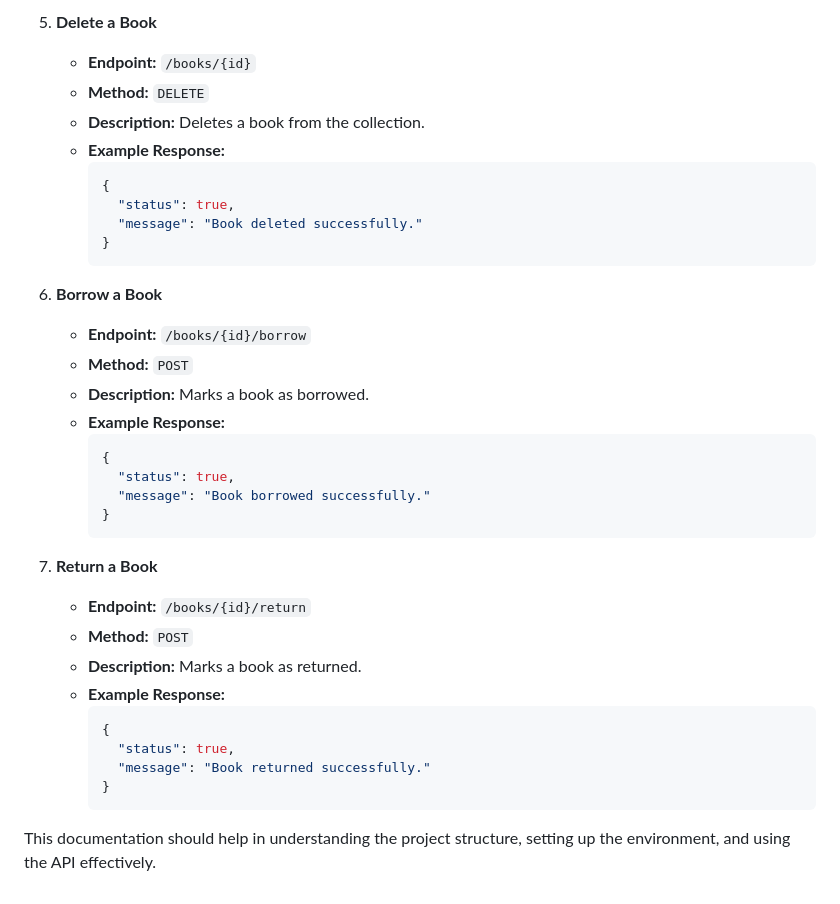
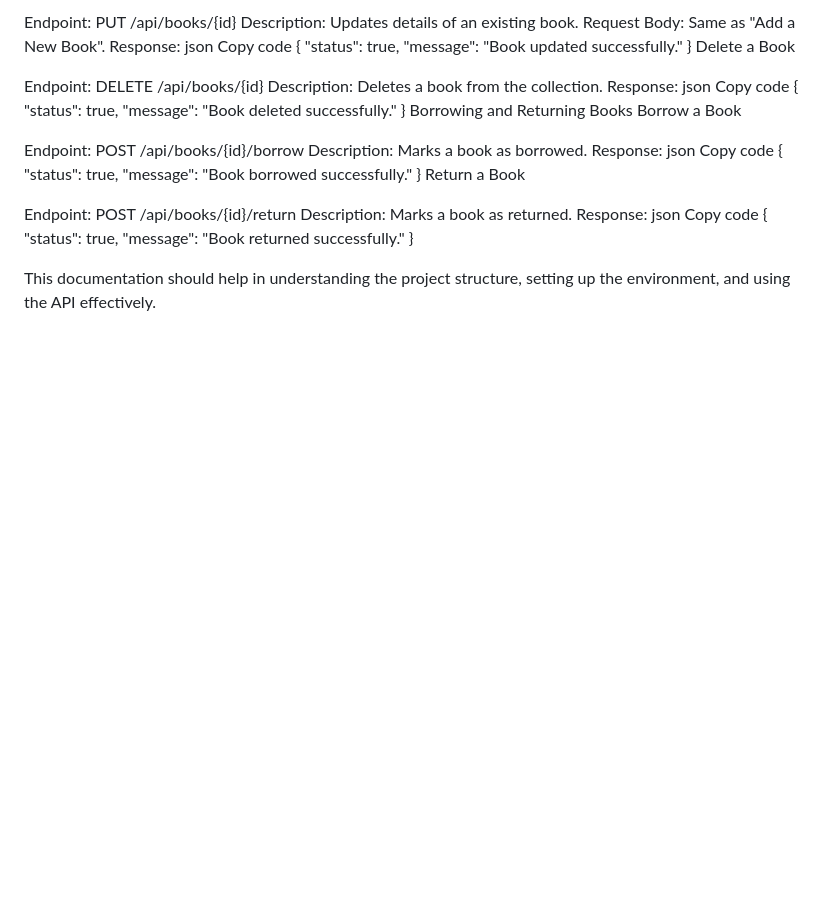
Before and after one commit to chandrashekharjoshi302/library-management, a Markdown page: README.md, the part around the change printed below. Drawn GitHub-style; blank space fills up the shorter version.

````diff
--- a/README.md
+++ b/README.md
@@ -155,38 +174,48 @@ Here's the brief documentation:
 
-5. **Delete a Book**
-   - **Endpoint:** `/books/{id}`
-   - **Method:** `DELETE`
-   - **Description:** Deletes a book from the collection.
-   - **Example Response:**
-     ```json
-     {
-       "status": true,
-       "message": "Book deleted successfully."
-     }
-     ```
+Endpoint: PUT /api/books/{id}
+Description: Updates details of an existing book.
+Request Body: Same as "Add a New Book".
+Response:
+json
+Copy code
+{
+  "status": true,
+  "message": "Book updated successfully."
+}
+Delete a Book
 
-6. **Borrow a Book**
-   - **Endpoint:** `/books/{id}/borrow`
-   - **Method:** `POST`
-   - **Description:** Marks a book as borrowed.
-   - **Example Response:**
-     ```json
-     {
-       "status": true,
-       "message": "Book borrowed successfully."
-     }
-     ```
+Endpoint: DELETE /api/books/{id}
+Description: Deletes a book from the collection.
+Response:
+json
+Copy code
+{
+  "status": true,
+  "message": "Book deleted successfully."
+}
+Borrowing and Returning Books
+Borrow a Book
 
-7. **Return a Book**
-   - **Endpoint:** `/books/{id}/return`
-   - **Method:** `POST`
-   - **Description:** Marks a book as returned.
-   - **Example Response:**
-     ```json
-     {
-       "status": true,
-       "message": "Book returned successfully."
-     }
-     ```
+Endpoint: POST /api/books/{id}/borrow
+Description: Marks a book as borrowed.
+Response:
+json
+Copy code
+{
+  "status": true,
+  "message": "Book borrowed successfully."
+}
+Return a Book
+
+Endpoint: POST /api/books/{id}/return
+Description: Marks a book as returned.
+Response:
+json
+Copy code
+{
+  "status": true,
+  "message": "Book returned successfully."
+}
+
 
 This documentation should help in understanding the project structure, setting up the environment, and using the API effectively.
````
Also changed, not shown: other parts of README.md (+95 -76 lines).
